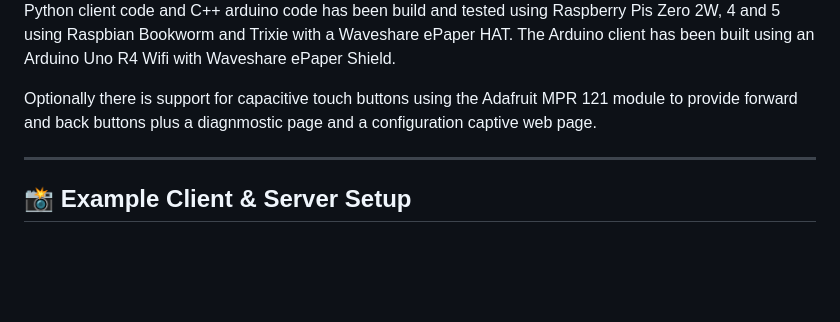
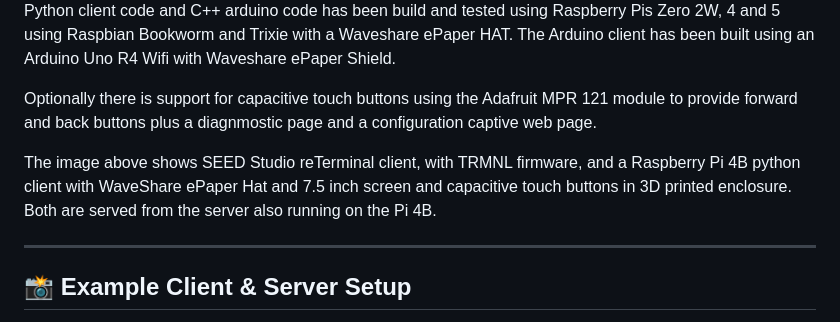
Before and after one commit to DerrickJEvans/inkflow-eink, a Markdown page: README.md, the part around one of its changes. Drawn GitHub-style; blank space fills up the shorter version.

Commit message:
Enhance README with updated client image description
Updated image description and added details about the SEED Studio reTerminal client setup.

```diff
--- a/README.md
+++ b/README.md
@@ -9,6 +9,8 @@ Designed for self-hosted home LAN environments, InkFlow supports a wide variety
 Python client code and C++ arduino code has been build and tested using Raspberry Pis Zero 2W, 4 and 5 using Raspbian Bookworm and Trixie with a Waveshare ePaper HAT. The Arduino client has been built using an Arduino Uno R4 Wifi with Waveshare ePaper Shield.
 
 Optionally there is support for capacitive touch buttons using the Adafruit MPR 121 module to provide forward and back buttons plus a diagnmostic page and a configuration captive web page.
+
+The image above shows SEED Studio reTerminal client, with TRMNL firmware, and a Raspberry Pi 4B python client with WaveShare ePaper Hat and 7.5 inch screen and capacitive touch buttons in 3D printed enclosure. Both are served from the server also running on the Pi 4B.
 
 ---
 
```
Also changed, not shown: other parts of README.md (+1 -1 lines).
